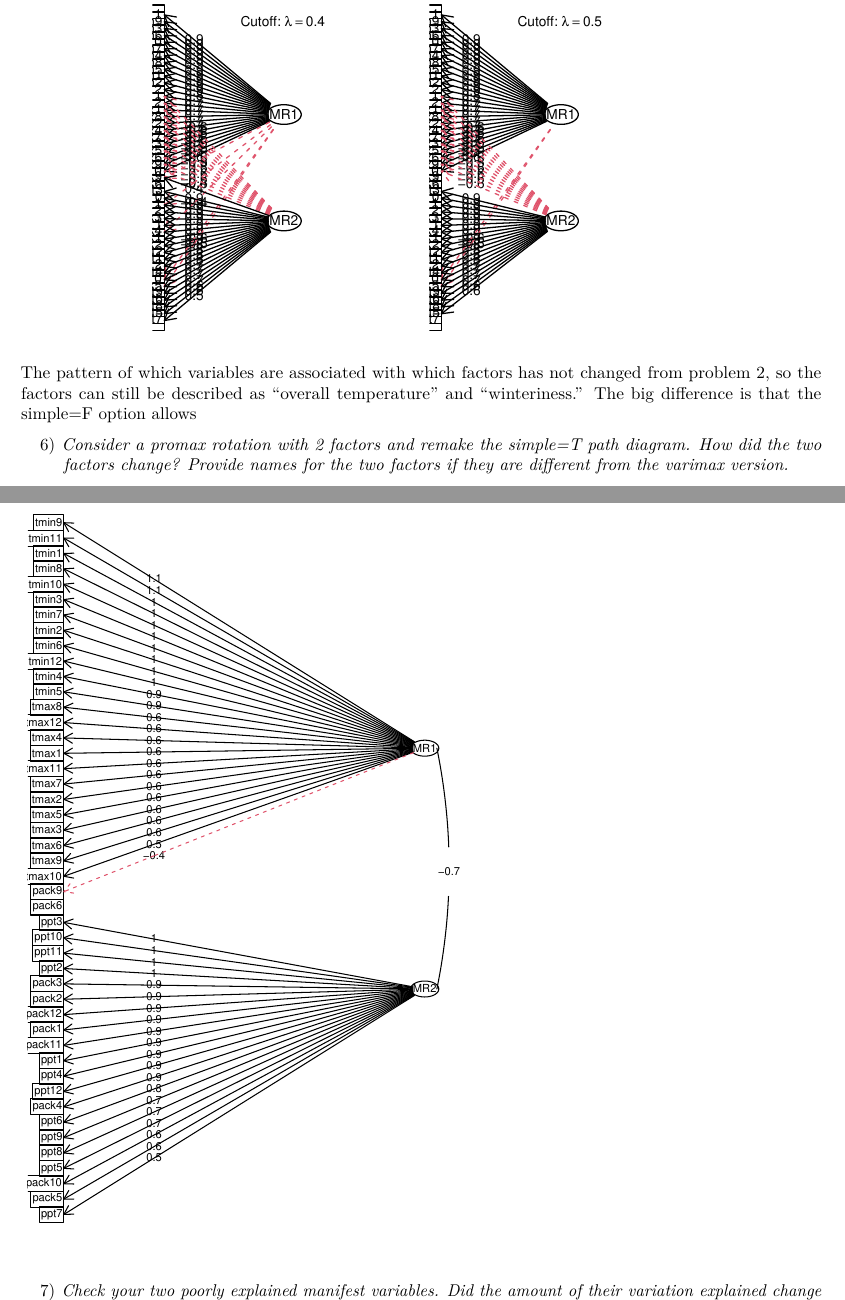
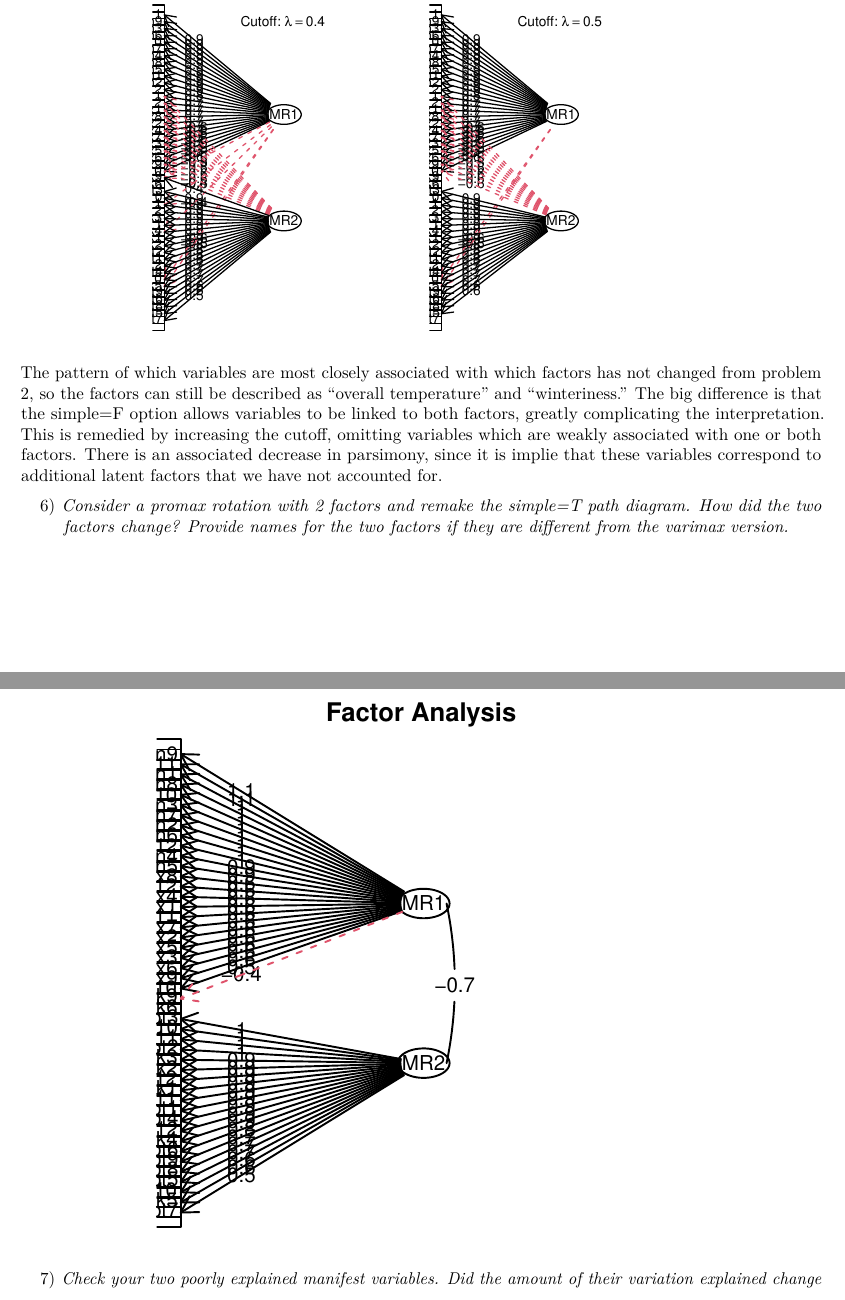
Before and after one commit to brandonfenton/stat537-hw8, an R Markdown document (HW8.Rmd): two parts of pages 3 and 4 of 6, joined at a grey line, cut so that both start at the same text. Rendered offline with R 4.5, knitr and Pandoc, then LaTeX, with nearby package versions; code that draws random numbers runs with fixed seeds of ours.

Commit message:
done with 5

````diff
--- a/HW8.Rmd
+++ b/HW8.Rmd
@@ -98,10 +98,9 @@ fa.diagram(fa.varimax, simple=F, cut = 0.5)
 mtext(expression("Cutoff: "*lambda==0.5), 3, 1)
 ```
 
-The pattern of which variables are associated with which factors has not changed from problem 2, so the factors can still be described as "overall temperature" and "winteriness." The big difference is that the simple=F option allows
+The pattern of which variables are most closely associated with which factors has not changed from problem 2, so the factors can still be described as "overall temperature" and "winteriness." The big difference is that the simple=F option allows variables to be linked to both factors, greatly complicating the interpretation. This is remedied by increasing the cutoff, omitting variables which are weakly associated with one or both factors. There is an associated decrease in parsimony, since it is implie that these variables correspond to additional latent factors that we have not accounted for.
 
 6) _Consider a promax rotation with 2 factors and remake the simple=T path diagram. How did the two factors change? Provide names for the two factors if they are different from the varimax version._
 
-```{r p6_a, echo=F, warning=F, message=F, cache=T, fig.height=8, fig.width=8}
-
+```{r p6_a, dependon="p1_a", fig.height=3, fig.width=3, out.width="4.5in", out.height="4.5in"}
 fa.promax <- fa(tc2, rotate="promax", nfactors=2)
````
Also changed, not shown: HW8.Rmd (7 more changed lines).
